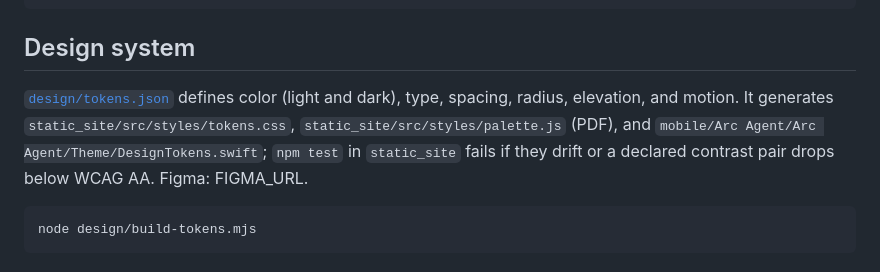
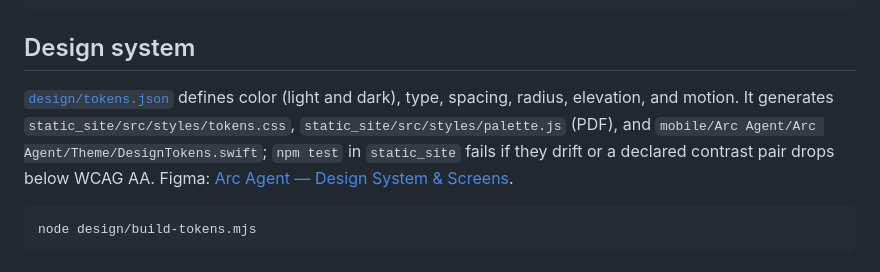
Before and after one commit to semperfitodd/agentic_ai, a Markdown page: README.md, the part around the change. Rendered like a GitHub page.

Commit message:
Link the Figma design file from the README

````diff
--- a/README.md
+++ b/README.md
@@ -146,7 +146,7 @@ cd architecture/scripts && npm install && npm run export
 
 ## Design system
 
-[`design/tokens.json`](design/tokens.json) defines color (light and dark), type, spacing, radius, elevation, and motion. It generates `static_site/src/styles/tokens.css`, `static_site/src/styles/palette.js` (PDF), and `mobile/Arc Agent/Arc Agent/Theme/DesignTokens.swift`; `npm test` in `static_site` fails if they drift or a declared contrast pair drops below WCAG AA. Figma: FIGMA_URL.
+[`design/tokens.json`](design/tokens.json) defines color (light and dark), type, spacing, radius, elevation, and motion. It generates `static_site/src/styles/tokens.css`, `static_site/src/styles/palette.js` (PDF), and `mobile/Arc Agent/Arc Agent/Theme/DesignTokens.swift`; `npm test` in `static_site` fails if they drift or a declared contrast pair drops below WCAG AA. Figma: [Arc Agent — Design System & Screens](https://www.figma.com/design/M14FX6HZHVd5d4tL6PHRrZ).
 
 ```bash
 node design/build-tokens.mjs
````
